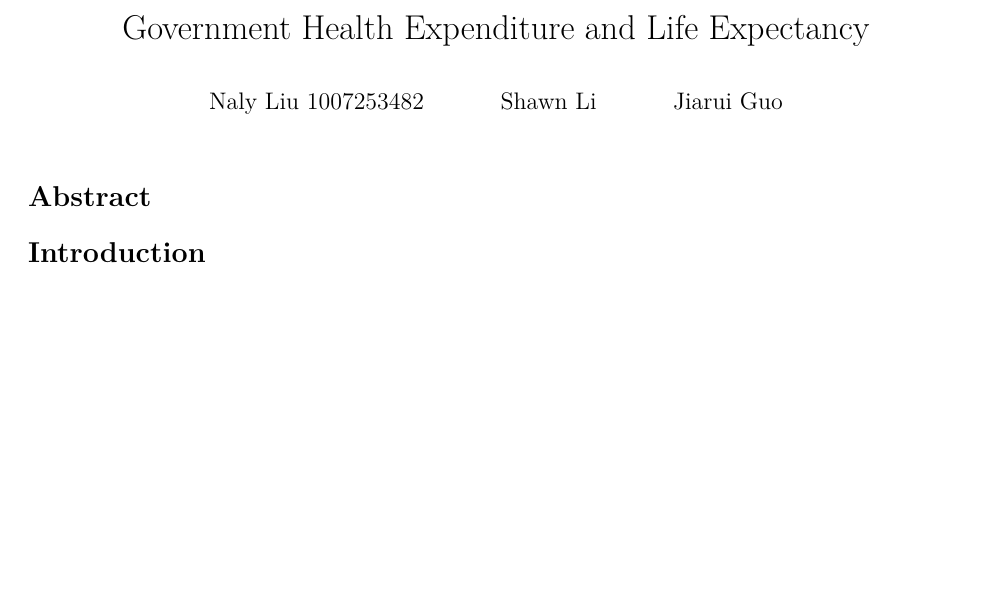
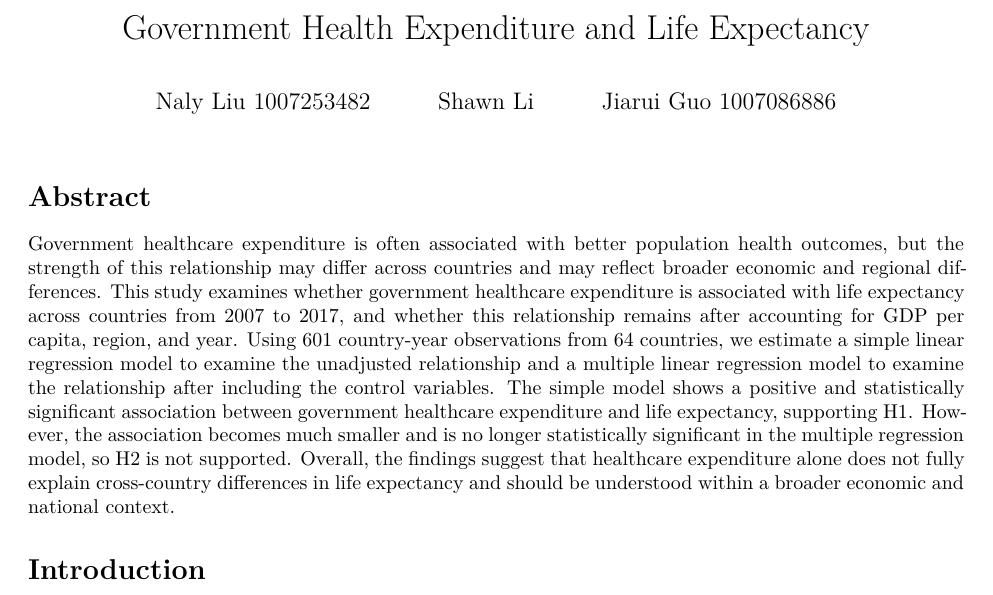
Before and after one commit to NalyyLiu/INF2167, a Quarto document (final_report.qmd): part of page 1 of 5, cut so that both start at the same text, the shorter picture padded with empty space. Rendered offline with R 4.5, knitr and Pandoc in place of Quarto, then LaTeX, with nearby package versions.

Commit message:
Update the Abstract

```diff
--- a/final_report.qmd
+++ b/final_report.qmd
@@ -3,7 +3,7 @@ title: "Government Health Expenditure and Life Expectancy"
 author:
   - "Naly Liu 1007253482"
   - "Shawn Li"
-  - "Jiarui Guo"
+  - "Jiarui Guo 1007086886"
 format:
   pdf:
     documentclass: article
@@ -12,6 +12,8 @@ bibliography: references.bib
 ---
 
 # Abstract
+
+Government healthcare expenditure is often associated with better population health outcomes, but the strength of this relationship may differ across countries and may reflect broader economic and regional differences. This study examines whether government healthcare expenditure is associated with life expectancy across countries from 2007 to 2017, and whether this relationship remains after accounting for GDP per capita, region, and year. Using 601 country-year observations from 64 countries, we estimate a simple linear regression model to examine the unadjusted relationship and a multiple linear regression model to examine the relationship after including the control variables. The simple model shows a positive and statistically significant association between government healthcare expenditure and life expectancy, supporting H1. However, the association becomes much smaller and is no longer statistically significant in the multiple regression model, so H2 is not supported. Overall, the findings suggest that healthcare expenditure alone does not fully explain cross-country differences in life expectancy and should be understood within a broader economic and national context.
 
 # Introduction
 
```
